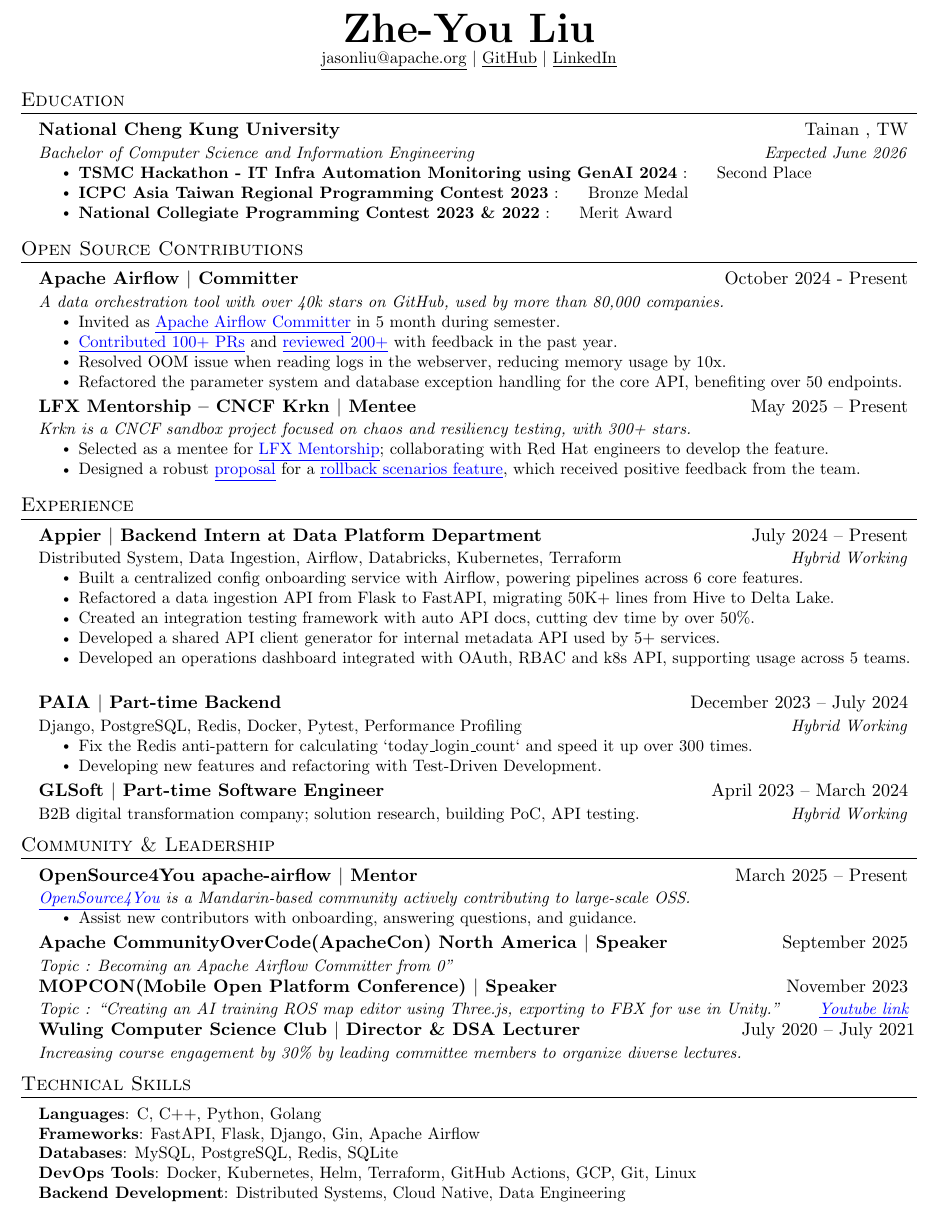
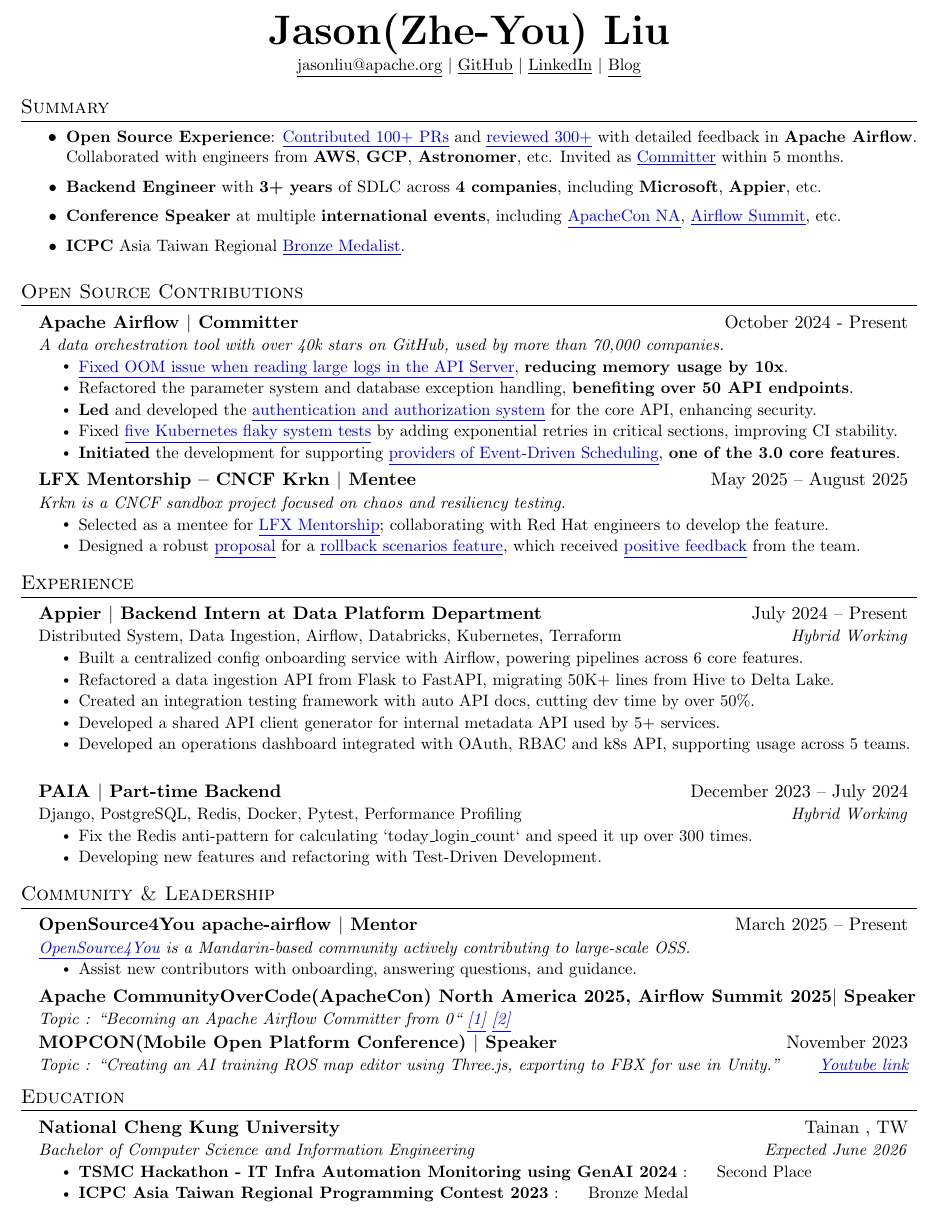
Before and after one commit to jason810496/Resume, a LaTeX document (main.tex): part of the page, cut so that both start at the same text. Compiled offline with pdfLaTeX.

Commit message:
refactor: huge change till 2025-10-25
- breaking changes
    - add summary section
    - move education section to the end
    - remove skills section
- detail changes
    - add links to Apache Airflow, CNCF Krkn contributions
    - remove GLSoft experience
    - add links to sepaker experience

- fix end time of CNCF krkn

- fix end time of CNCF krkn

```diff
--- a/main.tex
+++ b/main.tex
@@ -110,26 +110,23 @@
 
 
 \begin{center}
-    \textbf{\Huge \scshape Zhe-You Liu} \\ \vspace{1pt}
+    \textbf{\Huge \scshape Jason(Zhe-You) Liu} \\ \vspace{1pt}
     \small \href{mailto:jasonliu@apache.org}{\underline{jasonliu@apache.org}} $|$
     \href{https://github.com/jason810496}{\underline{GitHub}} $|$
-    \href{https://www.linkedin.com/in/zhe-you-liu/}{\underline{LinkedIn}}
+    \href{https://www.linkedin.com/in/zhe-you-liu/}{\underline{LinkedIn}} $|$
+    \href{https://blog.zhu424.dev/}{\underline{Blog}}
 \end{center}
 
+%-----------SUMMARY-----------
+\section{Summary}
+  \resumeItemListStart
+    \resumeItem{\textbf{Open Source Experience}: \href{https://github.com/apache/airflow/pulls?q=is\%3Apr+author\%3Ajason810496+is\%3Amerged}{\textcolor{blue}{\underline{Contributed 100+ PRs}}} and \href{https://github.com/apache/airflow/pulls?q=is\%3Apr+reviewed-by\%3Ajason810496+}{\textcolor{blue}{\underline{reviewed 300+}}} with detailed feedback in \textbf{Apache Airflow}. Collaborated with engineers from \textbf{AWS}, \textbf{GCP}, \textbf{Astronomer}, etc. Invited as \href{https://lists.apache.org/thread/lrjgl630mdhvzmpdt5tvp425kpqkrl8m}{\textcolor{blue}{\underline{Committer}}} within 5 months.}
+    \resumeItem{\textbf{Backend Engineer} with \textbf{3+ years} of SDLC across \textbf{4 companies}, including \textbf{Microsoft}, \textbf{Appier}, etc.}
+    \resumeItem{\textbf{Conference Speaker} at multiple \textbf{international events}, including \href{https://communityovercode.org/past-sessions/community-over-code-na-2025/}{\textcolor{blue}{\underline{ApacheCon NA}}}, \href{https://airflowsummit.org/sessions/2025/becoming-an-apache-airflow-committer-from-0/}{\textcolor{blue}{\underline{Airflow Summit}}}, etc.}
+    \resumeItem{\textbf{ICPC} Asia Taiwan Regional \href{https://www.linkedin.com/in/zhe-you-liu/overlay/1635552153532/single-media-viewer/?profileId=ACoAADypogYB37Bb3cfyiwt5RnsZYRtLPFnOo-k}{\textcolor{blue}{\underline{Bronze Medalist}}}.}
+  \resumeItemListEnd
 
-%-----------EDUCATION-----------
-\section{Education}
-  \resumeSubHeadingListStart
-    \resumeSubheading
-      {National Cheng Kung University}{Tainan , TW}
-      {Bachelor of Computer Science and Information Engineering}{Expected June 2026}
-          \resumeItemListStart
-          \resumeItem{\textbf{TSMC Hackathon - IT Infra Automation Monitoring using GenAI 2024} :} Second Place
-            \resumeItem{\textbf{ICPC Asia Taiwan Regional Programming Contest 2023} :} Bronze Medal
-            \resumeItem{\textbf{National Collegiate Programming Contest 2023 \& 2022} :} Merit Award
-          \resumeItemListEnd
-
-  \resumeSubHeadingListEnd
+% resumeItem SHOULD SHORTER THAN 115 characters
 
 %-----------OPEN SOURCE CONTRIBUTIONS-----------
 \section{Open Source Contributions}
@@ -137,20 +134,23 @@
 
     \resumeSubheading
       {Apache Airflow $|$ Committer}{October 2024 - Present}
-      {A data orchestration tool with over 40k stars on GitHub, used by more than 80,000 companies.}{}
+      {A data orchestration tool with over 40k stars on GitHub, used by more than 70,000 companies.}{}
       \resumeItemListStart
-        \resumeItem{Invited as \href{https://lists.apache.org/thread/lrjgl630mdhvzmpdt5tvp425kpqkrl8m}{\textcolor{blue}{\underline{Apache Airflow Committer}}} in 5 month during semester.}
-        \resumeItem{\href{https://github.com/apache/airflow/pulls?q=is\%3Apr+author\%3Ajason810496+is\%3Amerged}{\textcolor{blue}{\underline{Contributed 100+ PRs}}} and \href{https://github.com/apache/airflow/pulls?q=is\%3Apr+reviewed-by\%3Ajason810496+}{\textcolor{blue}{\underline{reviewed 200+}}} with feedback in the past year.}
-        \resumeItem{Resolved OOM issue when reading logs in the webserver, reducing memory usage by 10x.}
-        \resumeItem{Refactored the parameter system and database exception handling for the core API, benefiting over 50 endpoints.}
+        % \resumeItem{Invited as \href{https://lists.apache.org/thread/lrjgl630mdhvzmpdt5tvp425kpqkrl8m}{\textcolor{blue}{\underline{Apache Airflow Committer}}} in 5 month during semester.}
+        % \resumeItem{\href{https://github.com/apache/airflow/pulls?q=is\%3Apr+author\%3Ajason810496+is\%3Amerged}{\textcolor{blue}{\underline{Contributed 100+ PRs}}} and \href{https://github.com/apache/airflow/pulls?q=is\%3Apr+reviewed-by\%3Ajason810496+}{\textcolor{blue}{\underline{reviewed 200+}}} with feedback in the past year.}
+        \resumeItem{\href{https://github.com/apache/airflow/pull/49470}{\textcolor{blue}{\underline{Fixed OOM issue when reading large logs in the API Server}}}, \textbf{reducing memory usage by 10x}.}
+        \resumeItem{Refactored the parameter system and database exception handling, \textbf{benefiting over 50 API endpoints}.}
+        \resumeItem{\textbf{Led} and developed the \href{https://github.com/apache/airflow/issues/42360}{\textcolor{blue}{\underline{authentication and authorization system}}} for the core API, enhancing security.}
+        \resumeItem{Fixed \href{https://github.com/apache/airflow/pulls?q=\%3Apr+author\%3Ajason810496+is\%3Amerged+Fix+k8s+}{\textcolor{blue}{\underline{five Kubernetes flaky system tests}}} by adding exponential retries in critical sections, improving CI stability.}
+        \resumeItem{\textbf{Initiated} the development for supporting \href{https://github.com/apache/airflow/issues/52712}{\textcolor{blue}{\underline{providers of Event-Driven Scheduling}}}, \textbf{one of the 3.0 core features}.}
       \resumeItemListEnd
 
     \resumeSubheading
-      {LFX Mentorship – CNCF Krkn $|$ Mentee}{May 2025 – Present}
-      {Krkn is a CNCF sandbox project focused on chaos and resiliency testing, with 300+ stars.}{}
+      {LFX Mentorship – CNCF Krkn $|$ Mentee}{May 2025 – August 2025}
+      {Krkn is a CNCF sandbox project focused on chaos and resiliency testing.}{}
       \resumeItemListStart
         \resumeItem{Selected as a mentee for \href{https://mentorship.lfx.linuxfoundation.org/project/92e42a9c-fc0a-46bf-8ca7-69ad673dcce0}{\textcolor{blue}{\underline{LFX Mentorship}}}; collaborating with Red Hat engineers to develop the feature.}
-        \resumeItem{Designed a robust \href{https://docs.google.com/document/d/11KwSi_c_WkkD6I2jbBEMQR-GEjIqOVVu0fviBVQ-9cQ}{\textcolor{blue}{\underline{proposal}}} for a \href{https://github.com/cncf/mentoring/blob/main/programs/lfx-mentorship/2025/02-Jun-Aug/README.md\#chaos-scenario-rollback-feature}{\textcolor{blue}{\underline{rollback scenarios feature}}}, which received positive feedback from the team.}
+        \resumeItem{Designed a robust \href{https://docs.google.com/document/d/11KwSi\_c\_WkkD6I2jbBEMQR-GEjIqOVVu0fviBVQ-9cQ}{\textcolor{blue}{\underline{proposal}}} for a \href{https://github.com/cncf/mentoring/blob/main/programs/lfx-mentorship/2025/02-Jun-Aug/README.md\#chaos-scenario-rollback-feature}{\textcolor{blue}{\underline{rollback scenarios feature}}}, which received \href{https://www.linkedin.com/posts/activity-7368293254267551746-xlVd?utm_source=share&utm_medium=member_desktop\&rcm=ACoAADypogYB37Bb3cfyiwt5RnsZYRtLPFnOo-k}{\textcolor{blue}{\underline{positive feedback}}} from the team.}
       \resumeItemListEnd
 
   \resumeSubHeadingListEnd
@@ -176,9 +176,9 @@
         \resumeItem{Fix the Redis anti-pattern for calculating `today\_login\_count` and speed it up over 300 times.}
         \resumeItem{Developing new features and refactoring with Test-Driven Development.}
     \resumeItemListEnd
-  \resumeSubheading
-    {GLSoft $|$ Part-time Software Engineer}{April 2023 – March 2024}
-    {\emph{B2B digital transformation company; solution research, building PoC, API testing.}}{Hybrid Working}
+  % \resumeSubheading
+  %   {GLSoft $|$ Part-time Software Engineer}{April 2023 – March 2024}
+  %   {\emph{B2B digital transformation company; solution research, building PoC, API testing.}}{Hybrid Working}
 
     \resumeSubHeadingListEnd
 
@@ -195,18 +195,32 @@
       \resumeItemListEnd
 
     \resumeSubheading
-      {Apache CommunityOverCode(ApacheCon) North America $|$ Speaker}{September 2025}
-      {Topic : Becoming an Apache Airflow  Committer from 0”}{}
+      {Apache CommunityOverCode(ApacheCon) North America 2025, Airflow Summit 2025$|$ Speaker}{}
+      {Topic : “Becoming an Apache Airflow Committer from 0“ \href{https://speakerdeck.com/zhu424/apache-communityovercode-na-2025-becoming-an-apache-airflow-committer-from-0}{\textcolor{blue}{\underline{[1]}}} \href{https://speakerdeck.com/zhu424/airflow-submit-2025-becoming-an-apache-airflow-committer-from-0}{\textcolor{blue}{\underline{[2]}}}}{}
 
     \resumeSubheading
       {MOPCON(Mobile Open Platform Conference) $|$ Speaker}{November 2023}
       {Topic : “Creating an AI training ROS map editor using Three.js, exporting to FBX for use in Unity.”}{\href{https://youtu.be/nbhyWtfXoc8?si=SoeKS7mpijNQ03L3\&t=1460}{\textcolor{blue}{\underline{Youtube link}}}}
 
-    \resumeSubheading
-      {Wuling Computer Science Club $|$ Director \& DSA Lecturer}{July 2020 – July 2021}
-      {Increasing course engagement by 30\% by leading committee members to organize diverse lectures.}{}
+    % \resumeSubheading
+    %   {Wuling Computer Science Club $|$ Director \& DSA Lecturer}{July 2020 – July 2021}
+    %   {Increasing course engagement by 30\% by leading committee members to organize diverse lectures.}{}
 
     \resumeSubHeadingListEnd
+
+%-----------EDUCATION-----------
+\section{Education}
+  \resumeSubHeadingListStart
+    \resumeSubheading
+      {National Cheng Kung University}{Tainan , TW}
+      {Bachelor of Computer Science and Information Engineering}{Expected June 2026}
+          \resumeItemListStart
+          \resumeItem{\textbf{TSMC Hackathon - IT Infra Automation Monitoring using GenAI 2024} :} Second Place
+            \resumeItem{\textbf{ICPC Asia Taiwan Regional Programming Contest 2023} :} Bronze Medal
+            % \resumeItem{\textbf{National Collegiate Programming Contest 2023 \& 2022} :} Merit Award
+          \resumeItemListEnd
+
+  \resumeSubHeadingListEnd
 
 % %-----------PROJECTS-----------
 % \section{Projects}
@@ -233,16 +247,16 @@
 
 %
 %-----------TECHNICAL SKILLS-----------
-\section{Technical Skills}
- \begin{itemize}[leftmargin=0.15in, label={}]
-    \small{\item{
-     \textbf{Languages}{: C, C++, Python, Golang} \\
-     \textbf{Frameworks}{: FastAPI, Flask, Django, Gin, Apache Airflow} \\
-     \textbf{Databases}{: MySQL, PostgreSQL, Redis, SQLite } \\
-     \textbf{DevOps Tools}{: Docker, Kubernetes, Helm, Terraform, GitHub Actions, GCP, Git, Linux} \\
-     \textbf{Backend Development}{: Distributed Systems, Cloud Native, Data Engineering} \\
-    }}
- \end{itemize}
+% \section{Technical Skills}
+%  \begin{itemize}[leftmargin=0.15in, label={}]
+%     \small{\item{
+%      \textbf{Languages}{: C, C++, Python, Golang} \\
+%      \textbf{Frameworks}{: FastAPI, Flask, Django, Gin, Apache Airflow} \\
+%      \textbf{Databases}{: MySQL, PostgreSQL, Redis, SQLite } \\
+%      \textbf{DevOps Tools}{: Docker, Kubernetes, Helm, Terraform, GitHub Actions, GCP, Git, Linux} \\
+%      \textbf{Backend Development}{: Distributed Systems, Cloud Native, Data Engineering} \\
+%     }}
+%  \end{itemize}
 
 
 %-------------------------------------------
```
Also changed, not shown: LIU_ZHE_YOU.pdf.
